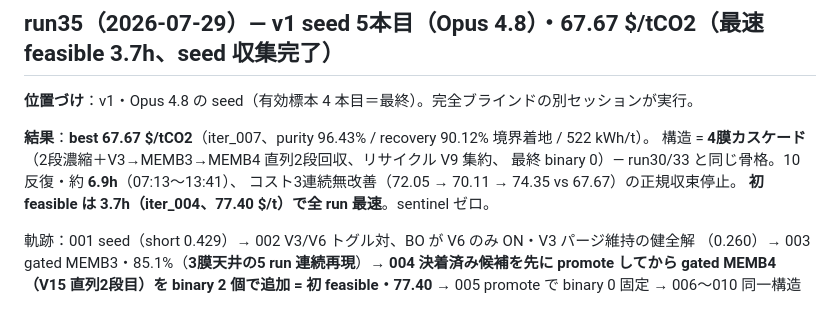
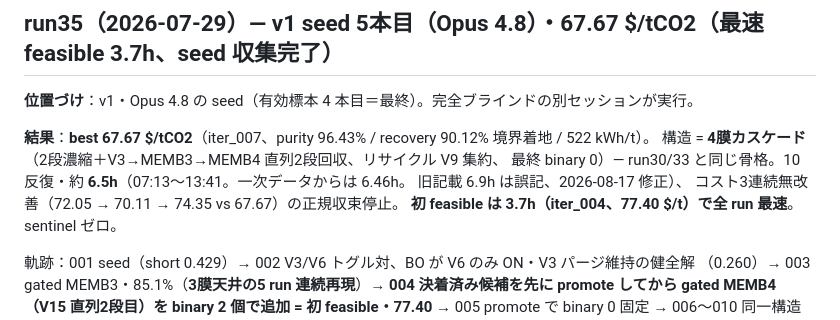
Before and after one commit to KazukiFukushima98/LLM4ChemPro_ver3, a Markdown page: docs/experiment_log.md, the part around the change. GitHub-like rendering.

Commit message:
docs: run35 の総時間 6.9h を 6.5h に修正（一次データ 6.46h・時刻併記と整合しない誤記）
Co-Authored-By: Claude Opus 5 <noreply@anthropic.com>

```diff
--- a/docs/experiment_log.md
+++ b/docs/experiment_log.md
@@ -508,7 +508,8 @@ run32 HANDOFF が警告した「**構造が物理でなく最適化器の疲弊
 
 **結果**：**best 67.67 $/tCO2**（iter_007、purity 96.43% / recovery 90.12% 境界着地 / 522 kWh/t）。
 構造 = **4膜カスケード**（2段濃縮＋V3→MEMB3→MEMB4 直列2段回収、リサイクル V9 集約、
-最終 binary 0）— run30/33 と同じ骨格。10 反復・約 **6.9h**（07:13〜13:41）、
+最終 binary 0）— run30/33 と同じ骨格。10 反復・約 **6.5h**（07:13〜13:41。一次データからは 6.46h。
+旧記載 6.9h は誤記、2026-08-17 修正）、
 コスト3連続無改善（72.05 → 70.11 → 74.35 vs 67.67）の正規収束停止。
 **初 feasible は 3.7h（iter_004、77.40 $/t）で全 run 最速**。sentinel ゼロ。
 
```
